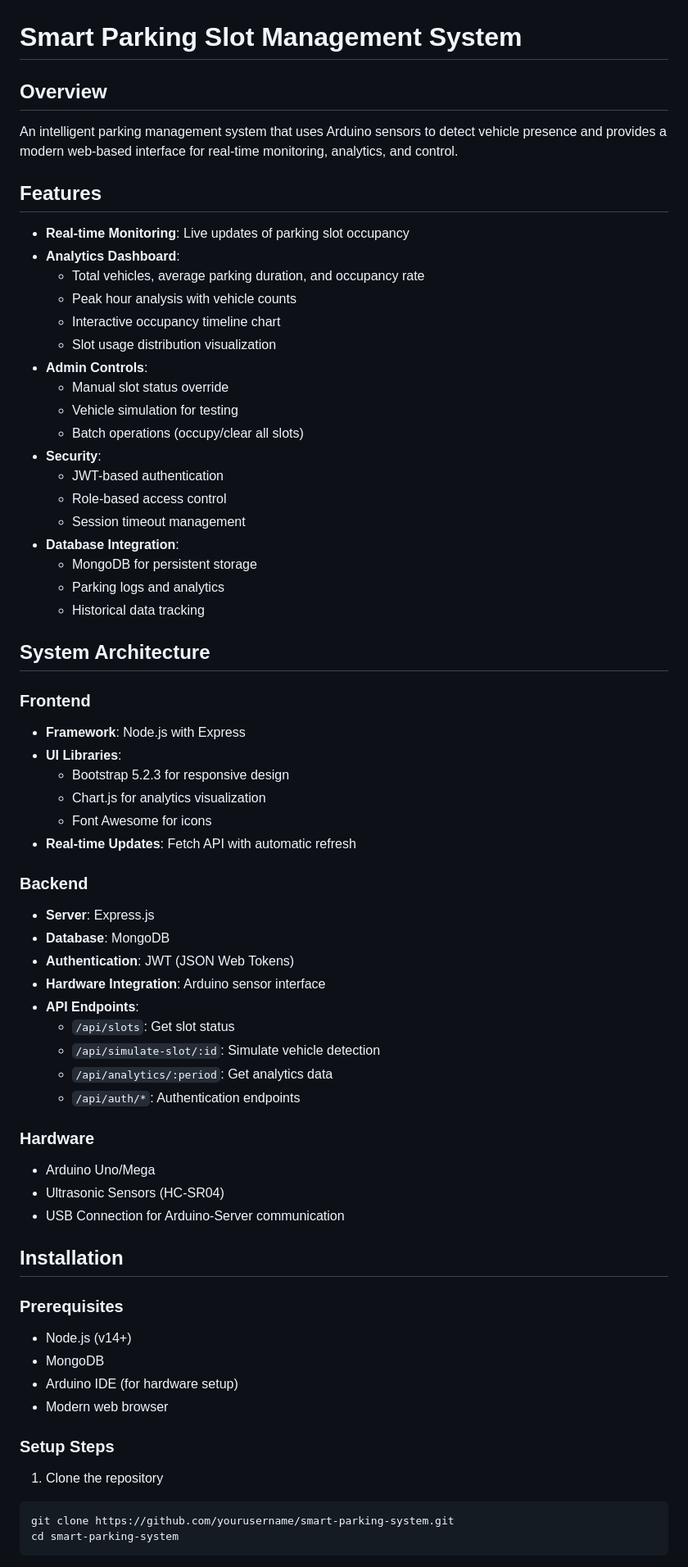
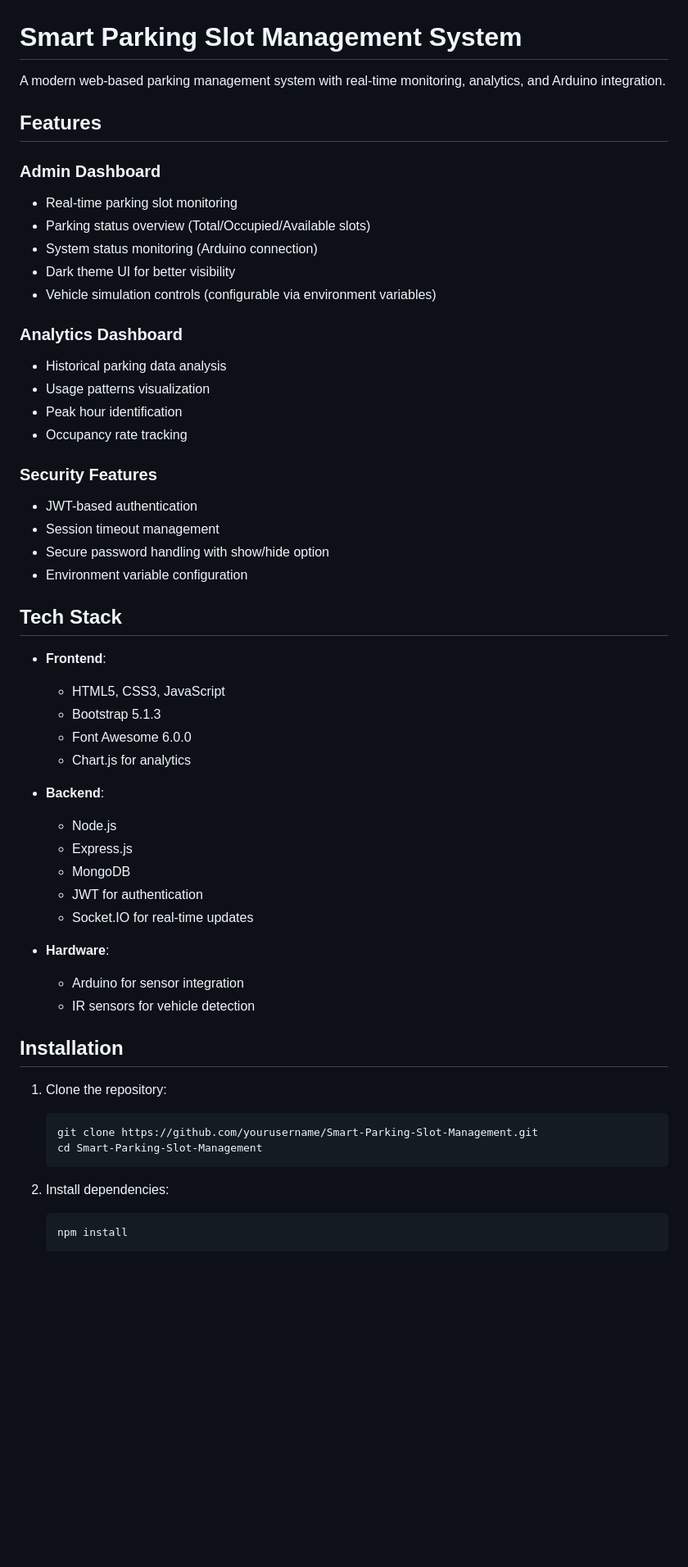
Before and after one commit to ermandac/Smart-Parking-Slot-Management, a Markdown page: README.md, the part around one of its changes. Shown at 82% size. GitHub-like rendering; blank space fills up the shorter version.

````diff
--- a/README.md
+++ b/README.md
@@ -1,65 +1,57 @@
 # Smart Parking Slot Management System
 
-## Overview
-An intelligent parking management system that uses Arduino sensors to detect vehicle presence and provides a modern web-based interface for real-time monitoring, analytics, and control.
+A modern web-based parking management system with real-time monitoring, analytics, and Arduino integration.
 
 ## Features
-- **Real-time Monitoring**: Live updates of parking slot occupancy
-- **Analytics Dashboard**:
-  - Total vehicles, average parking duration, and occupancy rate
-  - Peak hour analysis with vehicle counts
-  - Interactive occupancy timeline chart
-  - Slot usage distribution visualization
-- **Admin Controls**:
-  - Manual slot status override
-  - Vehicle simulation for testing
-  - Batch operations (occupy/clear all slots)
-- **Security**:
-  - JWT-based authentication
-  - Role-based access control
-  - Session timeout management
-- **Database Integration**:
-  - MongoDB for persistent storage
-  - Parking logs and analytics
-  - Historical data tracking
 
-## System Architecture
-### Frontend
-- **Framework**: Node.js with Express
-- **UI Libraries**:
-  - Bootstrap 5.2.3 for responsive design
-  - Chart.js for analytics visualization
-  - Font Awesome for icons
-- **Real-time Updates**: Fetch API with automatic refresh
+### Admin Dashboard
+- Real-time parking slot monitoring
+- Parking status overview (Total/Occupied/Available slots)
+- System status monitoring (Arduino connection)
+- Dark theme UI for better visibility
+- Vehicle simulation controls (configurable via environment variables)
 
-### Backend
-- **Server**: Express.js
-- **Database**: MongoDB
-- **Authentication**: JWT (JSON Web Tokens)
-- **Hardware Integration**: Arduino sensor interface
-- **API Endpoints**:
-  - `/api/slots`: Get slot status
-  - `/api/simulate-slot/:id`: Simulate vehicle detection
-  - `/api/analytics/:period`: Get analytics data
-  - `/api/auth/*`: Authentication endpoints
+### Analytics Dashboard
+- Historical parking data analysis
+- Usage patterns visualization
+- Peak hour identification
+- Occupancy rate tracking
 
-### Hardware
-- Arduino Uno/Mega
-- Ultrasonic Sensors (HC-SR04)
-- USB Connection for Arduino-Server communication
+### Security Features
+- JWT-based authentication
+- Session timeout management
+- Secure password handling with show/hide option
+- Environment variable configuration
+
+## Tech Stack
+
+- **Frontend**:
+  - HTML5, CSS3, JavaScript
+  - Bootstrap 5.1.3
+  - Font Awesome 6.0.0
+  - Chart.js for analytics
+
+- **Backend**:
+  - Node.js
+  - Express.js
+  - MongoDB
+  - JWT for authentication
+  - Socket.IO for real-time updates
+
+- **Hardware**:
+  - Arduino for sensor integration
+  - IR sensors for vehicle detection
 
 ## Installation
 
-### Prerequisites
-- Node.js (v14+)
-- MongoDB
-- Arduino IDE (for hardware setup)
-- Modern web browser
+1. Clone the repository:
+   ```bash
+   git clone https://github.com/yourusername/Smart-Parking-Slot-Management.git
+   cd Smart-Parking-Slot-Management
+   ```
 
-### Setup Steps
-1. Clone the repository
-```bash
-git clone https://github.com/yourusername/smart-parking-system.git
-cd smart-parking-system
-```
+2. Install dependencies:
+   ```bash
+   npm install
+   ```
 
````
Also changed, not shown: other parts of README.md (+48 -98 lines).
